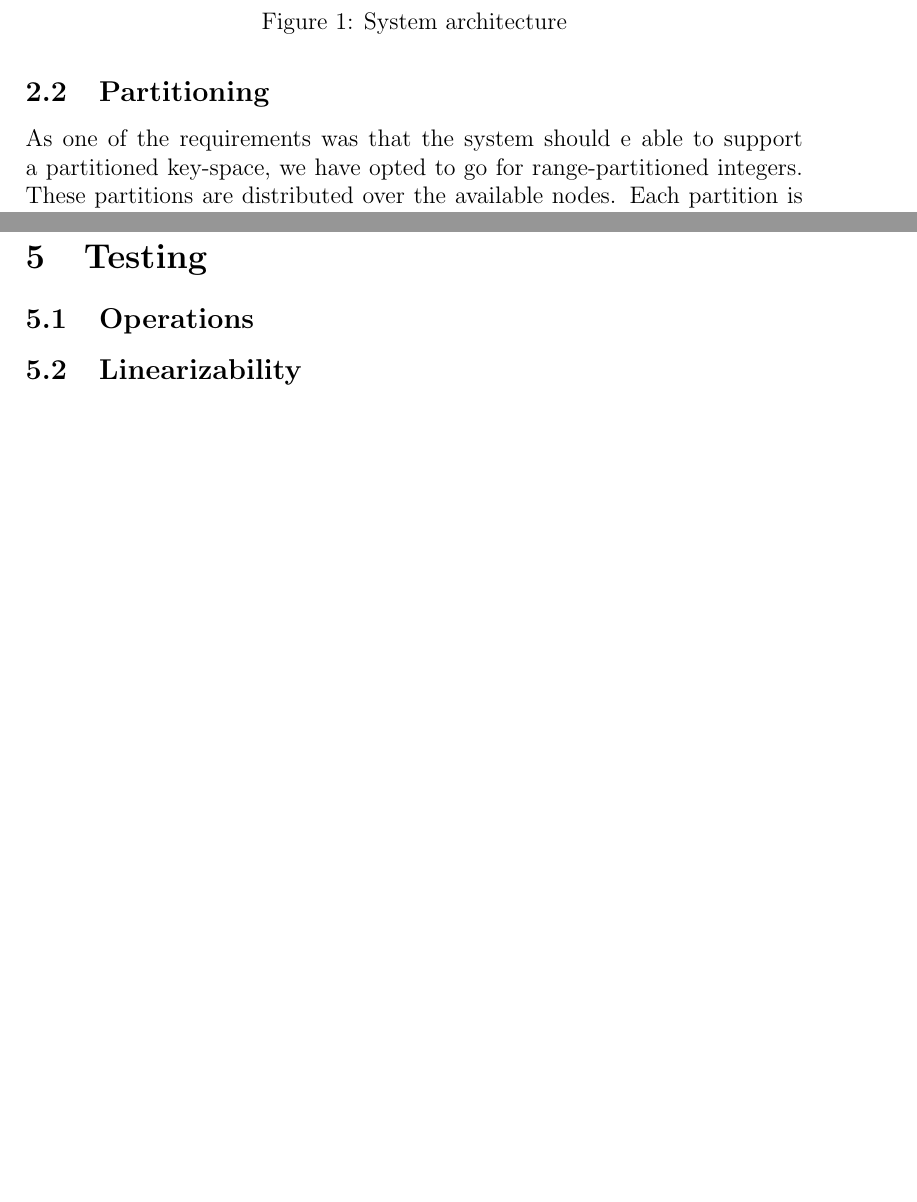
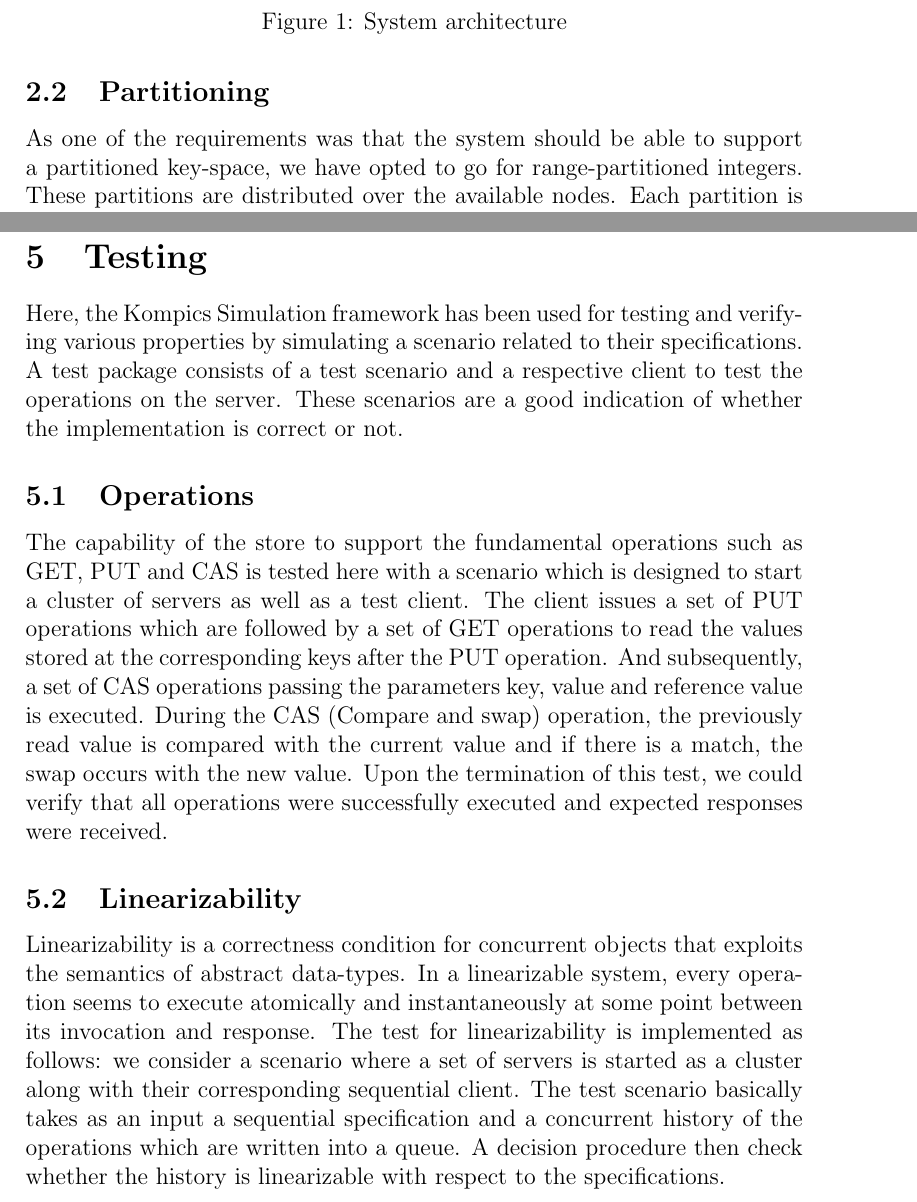
Before and after one commit to Max-Meldrum/id2203-project, a LaTeX document (report/report.tex): two parts of pages 2 and 7 of 8 before the commit and two parts of pages 2 and 7 of 9 after it, joined at a grey line, cut so that both start at the same text, the shorter picture padded with empty space. Compiled offline with pdfLaTeX.

Commit message:
fix typos and add test text from gdocs

```diff
--- a/report/report.tex
+++ b/report/report.tex
@@ -61,7 +61,7 @@ The key-value store is portioned based on the key-space with each partition resp
 \end{figure}
 
 \subsection{Partitioning}
-As one of the requirements was that the system should e able to support a partitioned key-space, we have opted to go for range-partitioned integers. These partitions are distributed over the available nodes. Each partition is considered to be a replication group and we use passive replication where each of these groups consist of one primary and multiple backups. The replication within a group is done with respect to a specific replication degree.
+As one of the requirements was that the system should be able to support a partitioned key-space, we have opted to go for range-partitioned integers. These partitions are distributed over the available nodes. Each partition is considered to be a replication group and we use passive replication where each of these groups consist of one primary and multiple backups. The replication within a group is done with respect to a specific replication degree.
 
 \subsection{System Model}
 We decided to go for the fail-silent model, where we assume our environment to be asynchronous. To ensure consistency across all replicas in a certain replication group, we use a primary-backup scheme and implement an Atomic Broadcast protocol that is heavily inspired by Zab \cite{Junqueira:2011:ZHB:2056308.2056409} which ZooKeeper \cite{Hunt:2010:ZWC:1855840.1855851} relies on.
@@ -123,16 +123,20 @@ case class NewLeaderCommit(payload: KompicsEvent) extends KompicsEvent with Seri
 \end{lstlisting}
 
 \section{Testing}
+Here, the Kompics Simulation framework has been used for testing and verifying various properties by simulating a scenario related to their specifications. A test package consists of a test scenario and a respective client to test the operations on the server. These scenarios are a good indication of whether the implementation is correct or not.
 
 \subsection{Operations}
+The capability of the store to support the fundamental operations such as GET, PUT and CAS is tested here with a scenario which is designed to start a cluster of servers as well as a test client. The client issues a set of PUT operations which are followed by a set of GET operations to read the values stored at the corresponding keys after the PUT operation. And subsequently, a set of CAS operations passing the parameters key, value and reference value is executed. During the CAS (Compare and swap) operation, the previously read value is compared with the current value and if there is a match, the swap occurs with the new value. Upon the termination of this test, we could verify that all operations were successfully executed and expected responses were received.
+
 \subsection{Linearizability}
+Linearizability is a correctness condition for concurrent objects that exploits the semantics of abstract data-types. In a linearizable system, every operation seems to execute atomically and instantaneously at some point between its invocation and response. The test for linearizability is implemented as follows: we consider a scenario where a set of servers is started as a cluster along with their corresponding sequential client. The test scenario basically takes as an input a sequential specification and a concurrent history of the operations which are written into a queue. A decision procedure then check whether the history is linearizable with respect to the specifications.
 
 \section{Leader Lease}
 
 \begin{figure}[H]
   \centering
   \includegraphics[scale=0.6]{img/benchmark.png}
-  \caption[Caption for LOF]{Benchmarking Leader lease}
+  \caption[Caption for LOF]{Benchmarking Leader lease	}
   \label{fig:picture}
 \end{figure}
 
```
Also changed, not shown: report/report.tex (2 more changed lines).
